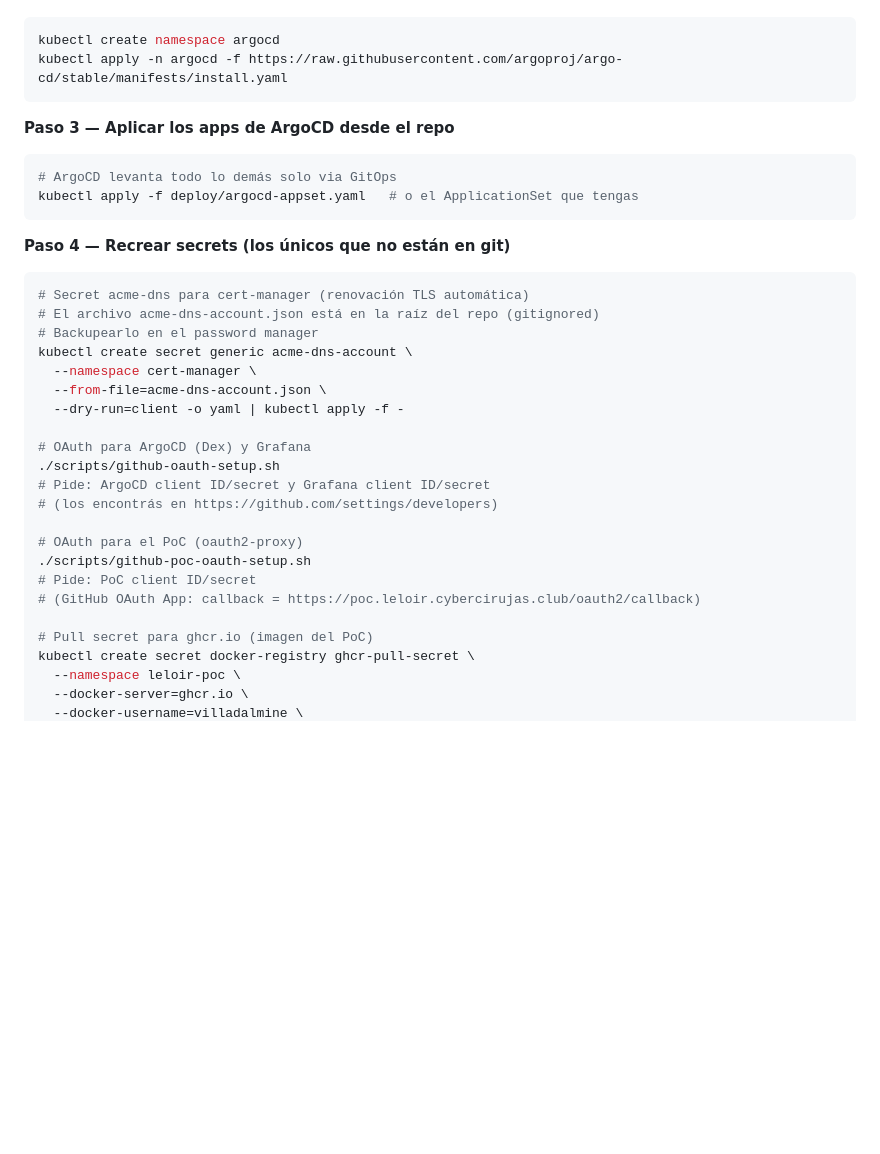
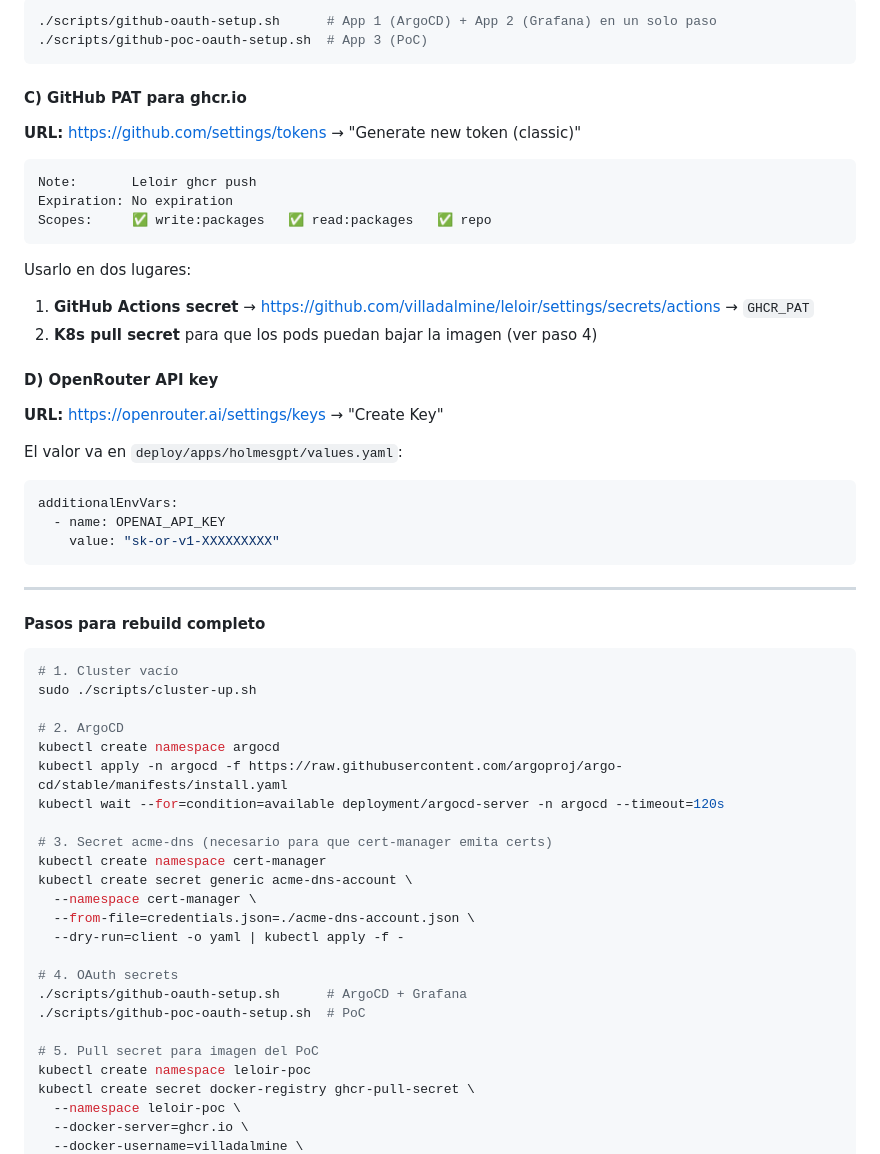
Before and after one commit to villadalmine/leloir, a Markdown page: docs/STATUS.md, the part around one of its changes. Rendered like a GitHub page; blank space fills up the shorter version.

````diff
--- a/docs/STATUS.md
+++ b/docs/STATUS.md
@@ -125,36 +172,59 @@ sudo ./scripts/cluster-up.sh
 ```bash
+./scripts/github-oauth-setup.sh      # App 1 (ArgoCD) + App 2 (Grafana) en un solo paso
+./scripts/github-poc-oauth-setup.sh  # App 3 (PoC)
+```
+
+#### C) GitHub PAT para ghcr.io
+
+**URL:** https://github.com/settings/tokens → "Generate new token (classic)"
+
+```
+Note:       Leloir ghcr push
+Expiration: No expiration
+Scopes:     ✅ write:packages   ✅ read:packages   ✅ repo
+```
+
+Usarlo en dos lugares:
+1. **GitHub Actions secret** → https://github.com/villadalmine/leloir/settings/secrets/actions → `GHCR_PAT`
+2. **K8s pull secret** para que los pods puedan bajar la imagen (ver paso 4)
+
+#### D) OpenRouter API key
+
+**URL:** https://openrouter.ai/settings/keys → "Create Key"
+
+El valor va en `deploy/apps/holmesgpt/values.yaml`:
+```yaml
+additionalEnvVars:
+  - name: OPENAI_API_KEY
+    value: "sk-or-v1-XXXXXXXXX"
+```
+
+---
+
+#### Pasos para rebuild completo
+
+```bash
+# 1. Cluster vacío
+sudo ./scripts/cluster-up.sh
+
+# 2. ArgoCD
 kubectl create namespace argocd
 kubectl apply -n argocd -f https://raw.githubusercontent.com/argoproj/argo-cd/stable/manifests/install.yaml
-```
+kubectl wait --for=condition=available deployment/argocd-server -n argocd --timeout=120s
 
-**Paso 3 — Aplicar los apps de ArgoCD desde el repo**
-```bash
-# ArgoCD levanta todo lo demás solo via GitOps
-kubectl apply -f deploy/argocd-appset.yaml   # o el ApplicationSet que tengas
-```
-
-**Paso 4 — Recrear secrets (los únicos que no están en git)**
-
-```bash
-# Secret acme-dns para cert-manager (renovación TLS automática)
-# El archivo acme-dns-account.json está en la raíz del repo (gitignored)
-# Backupearlo en el password manager
+# 3. Secret acme-dns (necesario para que cert-manager emita certs)
+kubectl create namespace cert-manager
 kubectl create secret generic acme-dns-account \
   --namespace cert-manager \
-  --from-file=acme-dns-account.json \
+  --from-file=credentials.json=./acme-dns-account.json \
   --dry-run=client -o yaml | kubectl apply -f -
 
-# OAuth para ArgoCD (Dex) y Grafana
-./scripts/github-oauth-setup.sh
-# Pide: ArgoCD client ID/secret y Grafana client ID/secret
-# (los encontrás en https://github.com/settings/developers)
+# 4. OAuth secrets
+./scripts/github-oauth-setup.sh      # ArgoCD + Grafana
+./scripts/github-poc-oauth-setup.sh  # PoC
 
-# OAuth para el PoC (oauth2-proxy)
-./scripts/github-poc-oauth-setup.sh
-# Pide: PoC client ID/secret
-# (GitHub OAuth App: callback = https://poc.leloir.cybercirujas.club/oauth2/callback)
-
-# Pull secret para ghcr.io (imagen del PoC)
+# 5. Pull secret para imagen del PoC
+kubectl create namespace leloir-poc
 kubectl create secret docker-registry ghcr-pull-secret \
   --namespace leloir-poc \
   --docker-server=ghcr.io \
````
Also changed, not shown: other parts of docs/STATUS.md (+76 -36 lines).
